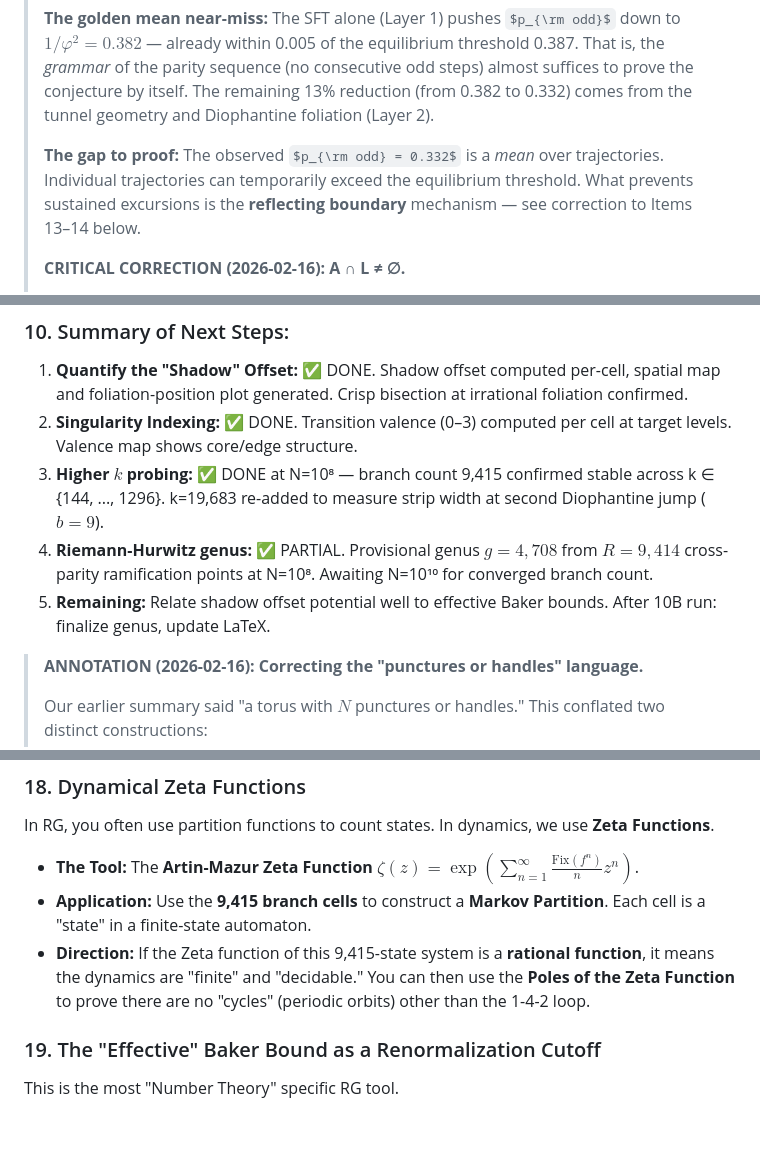
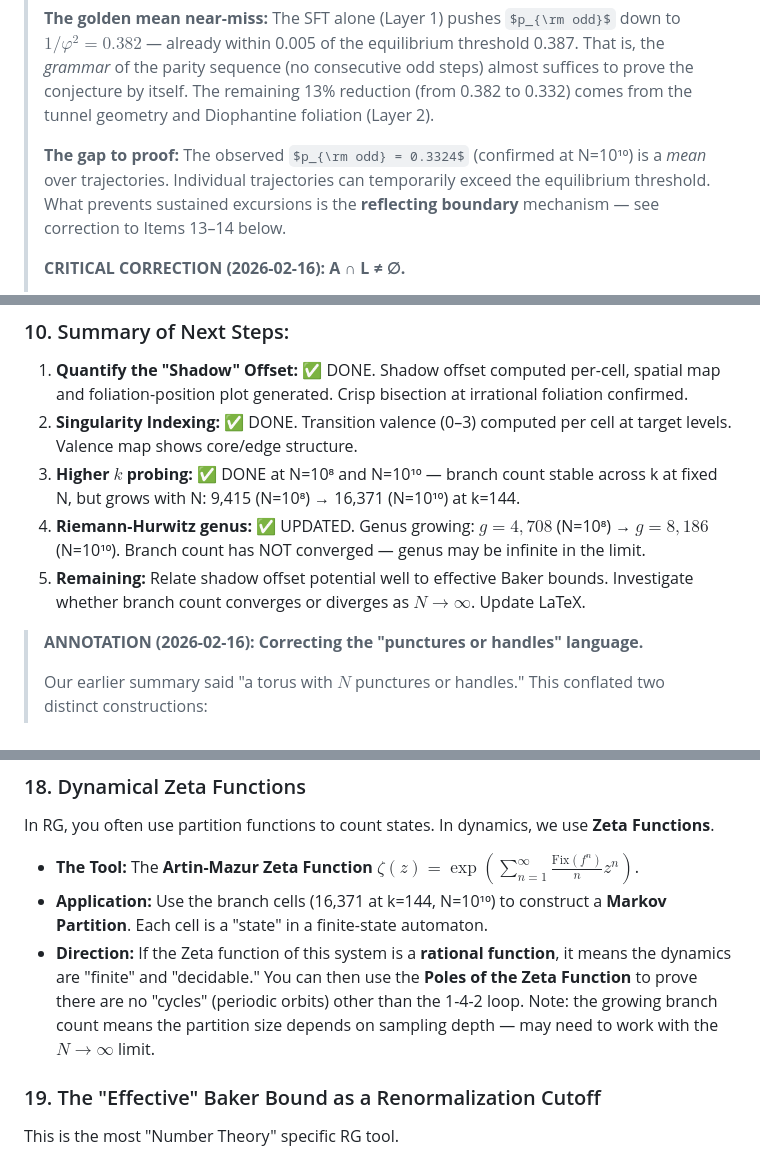
Before and after one commit to johnjanik/collatz_notes, a Markdown page: docs/next_steps.md, 3 parts joined by grey strips. Drawn GitHub-style; some formulas as TeX source; blank space fills up the shorter version.

```diff
--- a/docs/next_steps.md
+++ b/docs/next_steps.md
@@ -231,9 +248,9 @@ In Observation 13.8, we have "laminar tunnel walls" of pure-even cells flanking
 > 0.332) comes from the tunnel geometry and Diophantine foliation
 > (Layer 2).
 >
-> **The gap to proof:** The observed $p_{\rm odd} = 0.332$ is a *mean*
-> over trajectories. Individual trajectories can temporarily exceed the
-> equilibrium threshold. What prevents sustained excursions is the
+> **The gap to proof:** The observed $p_{\rm odd} = 0.3324$ (confirmed at
+> N=10¹⁰) is a *mean* over trajectories. Individual trajectories can
+> temporarily exceed the equilibrium threshold. What prevents sustained excursions is the
 > **reflecting boundary** mechanism — see correction to Items 13–14 below.
 >
 > **CRITICAL CORRECTION (2026-02-16): A ∩ L ≠ ∅.**
@@ -273,9 +290,9 @@ In Observation 13.8, we have "laminar tunnel walls" of pure-even cells flanking
 ### 10. Summary of Next Steps:
 1.  **Quantify the "Shadow" Offset:** ✅ DONE. Shadow offset computed per-cell, spatial map and foliation-position plot generated. Crisp bisection at irrational foliation confirmed.
 2.  **Singularity Indexing:** ✅ DONE. Transition valence (0–3) computed per cell at target levels. Valence map shows core/edge structure.
-3.  **Higher $k$ probing:** ✅ DONE at N=10⁸ — branch count 9,415 confirmed stable across k ∈ {144, ..., 1296}. k=19,683 re-added to measure strip width at second Diophantine jump ($b=9$).
-4.  **Riemann-Hurwitz genus:** ✅ PARTIAL. Provisional genus $g = 4{,}708$ from $R = 9{,}414$ cross-parity ramification points at N=10⁸. Awaiting N=10¹⁰ for converged branch count.
-5.  **Remaining:** Relate shadow offset potential well to effective Baker bounds. After 10B run: finalize genus, update LaTeX.
+3.  **Higher $k$ probing:** ✅ DONE at N=10⁸ and N=10¹⁰ — branch count stable across k at fixed N, but grows with N: 9,415 (N=10⁸) → 16,371 (N=10¹⁰) at k=144.
+4.  **Riemann-Hurwitz genus:** ✅ UPDATED. Genus growing: $g = 4{,}708$ (N=10⁸) → $g = 8{,}186$ (N=10¹⁰). Branch count has NOT converged — genus may be infinite in the limit.
+5.  **Remaining:** Relate shadow offset potential well to effective Baker bounds. Investigate whether branch count converges or diverges as $N \to \infty$. Update LaTeX.
 
 > **ANNOTATION (2026-02-16): Correcting the "punctures or handles" language.**
 >
@@ -412,8 +429,8 @@ Since your system involves both 2-adic and 3-adic structures, we are working on
 ### 18. Dynamical Zeta Functions
 In RG, you often use partition functions to count states. In dynamics, we use **Zeta Functions**.
 *   **The Tool:** The **Artin-Mazur Zeta Function** $\zeta(z) = \exp \left( \sum_{n=1}^\infty \frac{\text{Fix}(f^n)}{n} z^n \right)$.
-*   **Application:** Use the **9,415 branch cells** to construct a **Markov Partition**. Each cell is a "state" in a finite-state automaton.
-*   **Direction:** If the Zeta function of this 9,415-state system is a **rational function**, it means the dynamics are "finite" and "decidable." You can then use the **Poles of the Zeta Function** to prove there are no "cycles" (periodic orbits) other than the 1-4-2 loop.
+*   **Application:** Use the branch cells (16,371 at k=144, N=10¹⁰) to construct a **Markov Partition**. Each cell is a "state" in a finite-state automaton.
+*   **Direction:** If the Zeta function of this system is a **rational function**, it means the dynamics are "finite" and "decidable." You can then use the **Poles of the Zeta Function** to prove there are no "cycles" (periodic orbits) other than the 1-4-2 loop. Note: the growing branch count means the partition size depends on sampling depth — may need to work with the $N \to \infty$ limit.
 
 ### 19. The "Effective" Baker Bound as a Renormalization Cutoff
 This is the most "Number Theory" specific RG tool.
```
Also changed, not shown: other parts of docs/next_steps.md (+61 -44 lines).
